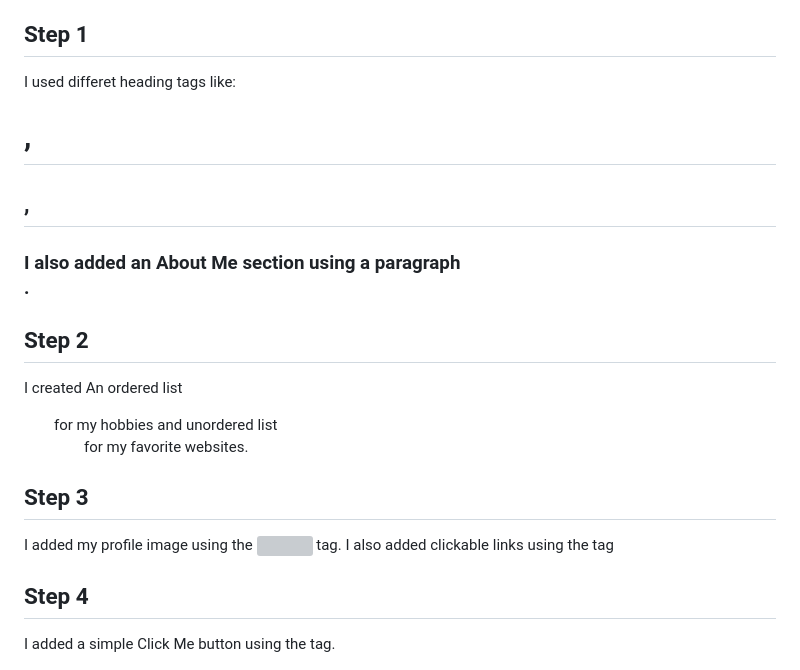
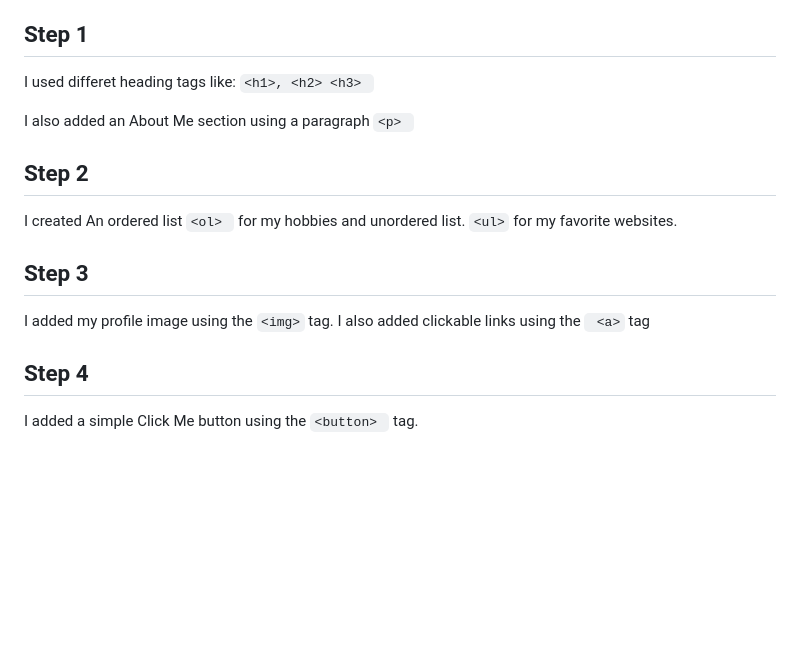
Before and after one commit to achaka119/assignmnet1, a Markdown page: README.md, the part around one of its changes. Rendered like a GitHub page; blank space fills up the shorter version; grey boxes are pictures that could not be loaded.

````diff
--- a/README.md
+++ b/README.md
@@ -12,18 +12,20 @@ So in this part, I created an index.html file and added the basic HTML structure
 The title of the webpage is My First Webpage.
 
 ## Step 1
-I used differet heading tags like: <h1>, <h2>, <h3>
-I also added an About Me section using a paragraph <p>.
+I used differet heading tags like: ```<h1>, <h2> <h3> ```
 
+I also added an About Me section using a paragraph ```<p> ```
 ## Step 2
-I created An ordered list <ol> for my hobbies and unordered list <ul> for my favorite websites.
+
+I created An ordered list ```<ol> ``` for my hobbies and unordered list.
+```<ul>``` for my favorite websites.
 
 ## Step 3
-I added my profile image using the <img> tag.
-I also added clickable links using the <a> tag
+I added my profile image using the ``` <img> ``` tag.
+I also added clickable links using the ``` <a>``` tag
 
 ## Step 4
-I added a simple Click Me button using the <button> tag.
+I added a simple Click Me button using the ```<button> ``` tag.
 
 ![Part 1 Screenshot](part1.png)
 
````
Also changed, not shown: other parts of README.md (+1 -1 lines).
